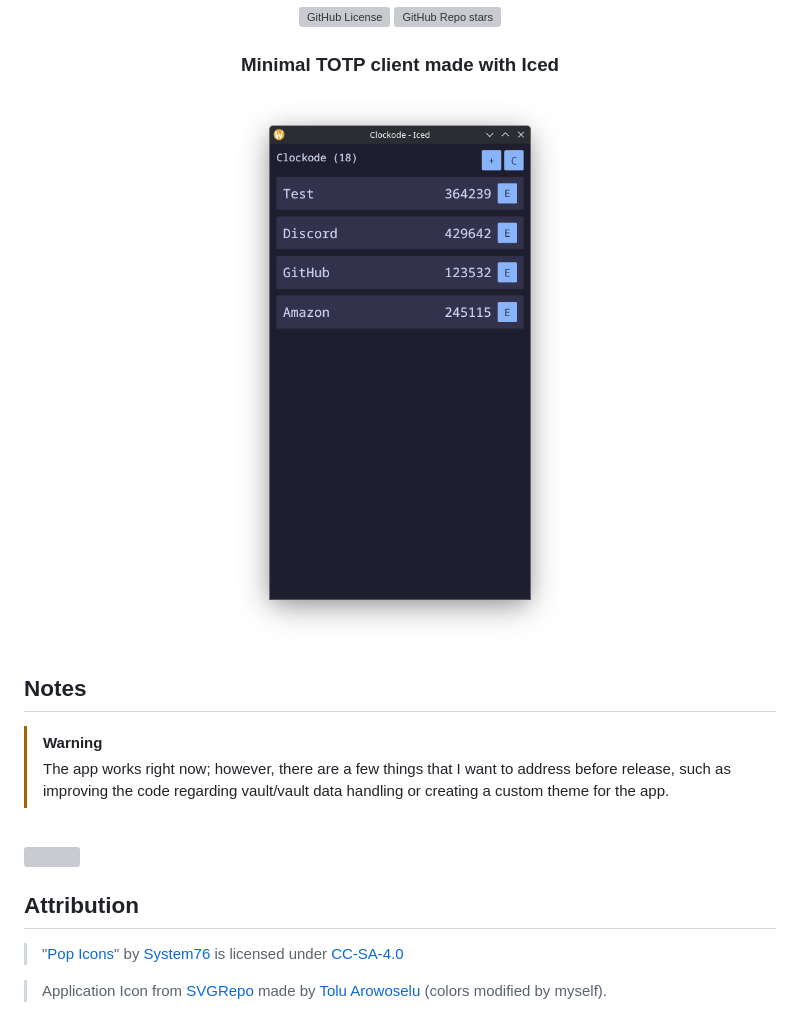
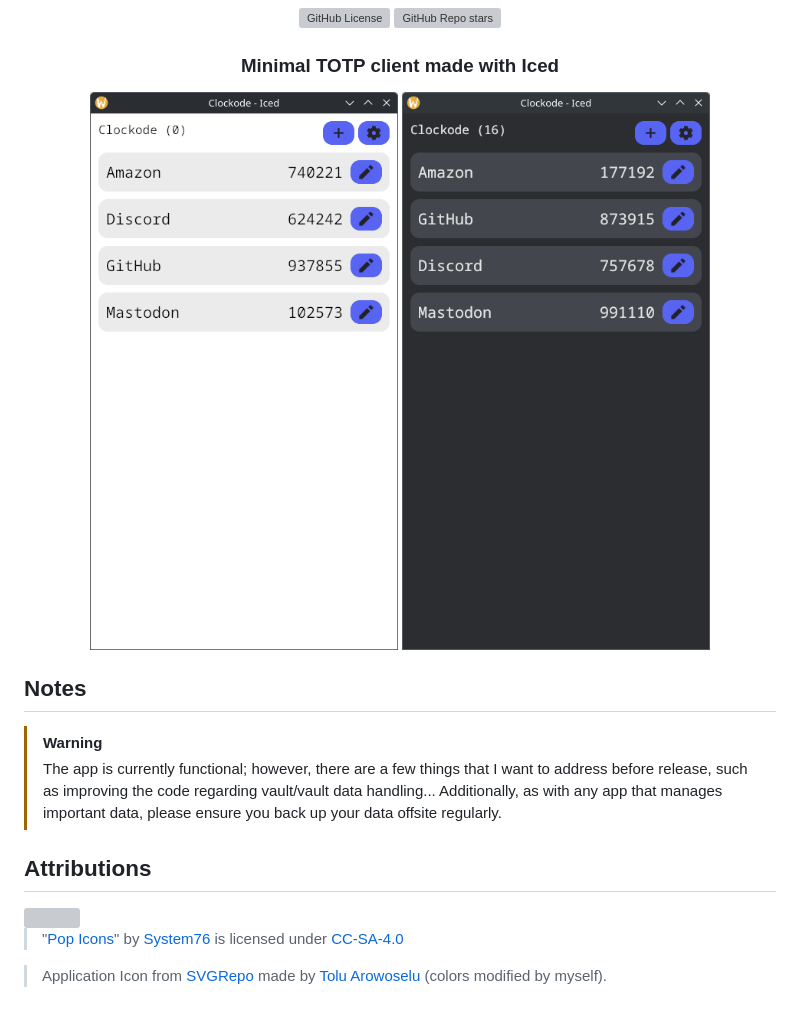
Before and after one commit to mariinkys/clockode, a Markdown page: README.md, the part around the change. GitHub-like rendering; pictures changed too: screenshots/main-dark.png (added), screenshots/main-light.png (added), screenshots/main.png (deleted); grey boxes are pictures that could not be loaded.

Commit message:
chore: update screenshots

```diff
--- a/README.md
+++ b/README.md
@@ -9,22 +9,22 @@
 
   <h3>Minimal TOTP client made with Iced</h3>
 
-  <img width="500" alt="Main Page" src="./screenshots/main.png"/>
+  <img width="350" alt="Main Page Light Mode" src="./screenshots/main-light.png"/>
+  <img width="350" alt="Main Page Dark Mode" src="./screenshots/main-dark.png"/>
 </div>
 
 ## Notes
 
 > [!WARNING]
-> The app works right now; however, there are a few things that I want to address before release, such as improving the code regarding vault/vault data handling or creating a custom theme for the app.
+> The app is currently functional; however, there are a few things that I want to address before release, such as improving the code regarding vault/vault data handling... Additionally, as with any app that manages important data, please ensure you back up your data offsite regularly.
 
-<br/>
+## Attributions
 
 <a href="https://github.com/iced-rs/iced">
   <img src="https://gist.githubusercontent.com/hecrj/ad7ecd38f6e47ff3688a38c79fd108f0/raw/74384875ecbad02ae2a926425e9bcafd0695bade/color.svg" width="130px">
 </a>
 
-
-## Attribution
+<br/>
 
 > "[Pop Icons](http://github.com/pop-os/icon-theme)" by [System76](http://system76.com/) is licensed under [CC-SA-4.0](http://creativecommons.org/licenses/by-sa/4.0/)
 
```
